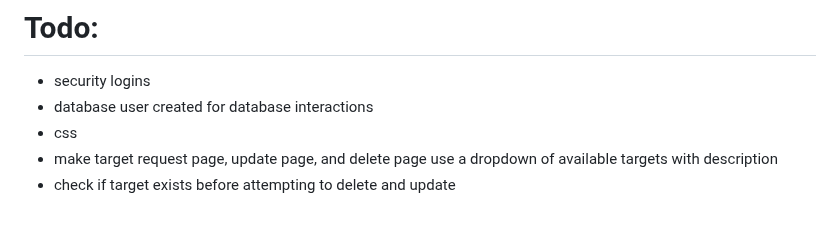
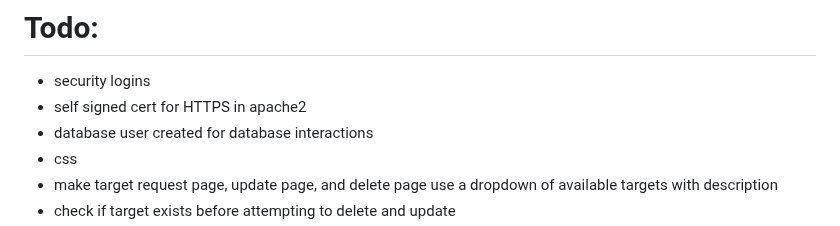
Before and after one commit to DominicKavalary/PingMaker4, a Markdown page: README.md, the part around the change. Drawn GitHub-style.

```diff
--- a/README.md
+++ b/README.md
@@ -89,6 +89,7 @@ Use these semi accurate kinda metrics to calculate your needs. If you ping every
 
 # Todo:
 - security logins
+- self signed cert for HTTPS in apache2
 - database user created for database interactions
 - css
 - make target request page, update page, and delete page use a dropdown of available targets with description
```
